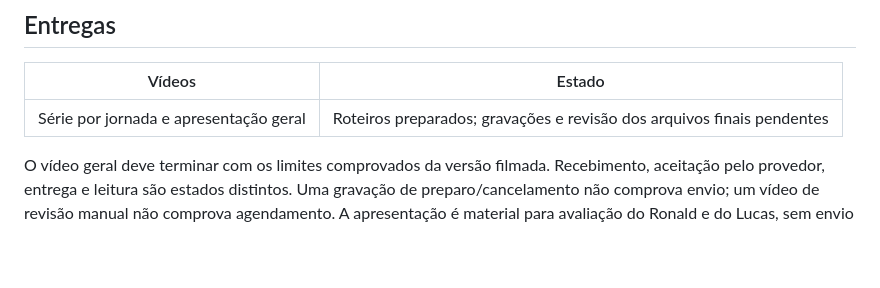
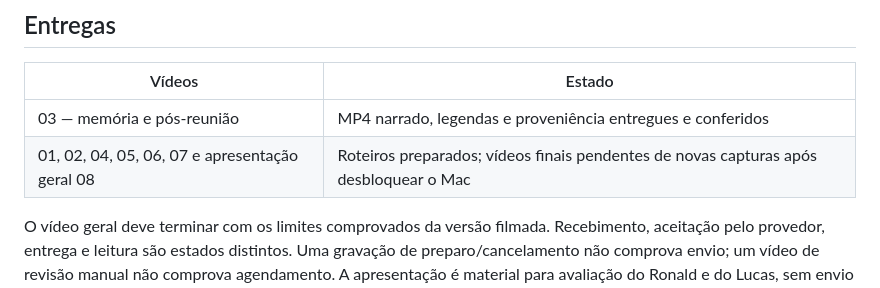
Before and after one commit to orobsonn/elo, a Markdown page: docs/demonstracoes/README.md, the part around the change. Rendered like a GitHub page; blank space fills up the shorter version.

Commit message:
docs: distinguish delivered video from pending series

```diff
--- a/docs/demonstracoes/README.md
+++ b/docs/demonstracoes/README.md
@@ -102,6 +102,7 @@ Guardar os MP4 finais, SRT e proveniência nesta pasta. Capturas brutas, manifes
 
 | Vídeos | Estado |
 |---|---|
-| Série por jornada e apresentação geral | Roteiros preparados; gravações e revisão dos arquivos finais pendentes |
+| 03 — memória e pós-reunião | MP4 narrado, legendas e proveniência entregues e conferidos |
+| 01, 02, 04, 05, 06, 07 e apresentação geral 08 | Roteiros preparados; vídeos finais pendentes de novas capturas após desbloquear o Mac |
 
 O vídeo geral deve terminar com os limites comprovados da versão filmada. Recebimento, aceitação pelo provedor, entrega e leitura são estados distintos. Uma gravação de preparo/cancelamento não comprova envio; um vídeo de revisão manual não comprova agendamento. A apresentação é material para avaliação do Ronald e do Lucas, sem envio automático ao grupo.
```
